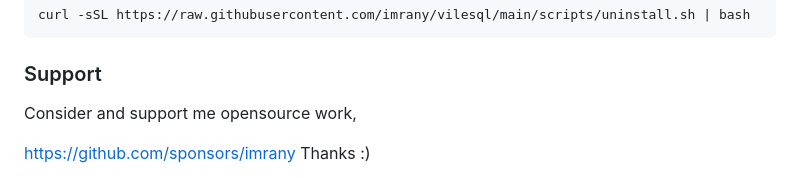
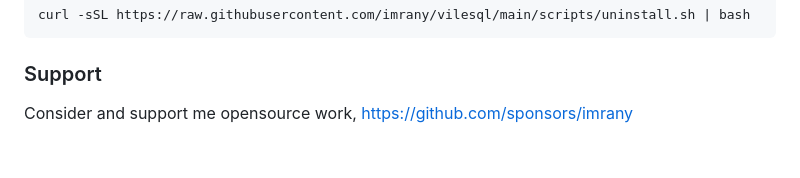
Before and after one commit to imrany/vileSQL, a Markdown page: README.md, the part around the change. GitHub-like rendering; blank space fills up the shorter version.

````diff
--- a/README.md
+++ b/README.md
@@ -153,7 +153,6 @@ curl -sSL https://raw.githubusercontent.com/imrany/vilesql/main/scripts/uninstal
 ```
 
 ### Support
-Consider and support me opensource work,
+Consider and support me opensource work, [https://github.com/sponsors/imrany](https://github.com/sponsors/imrany)
 
-[https://github.com/sponsors/imrany](https://github.com/sponsors/imrany)
 Thanks :)
````
